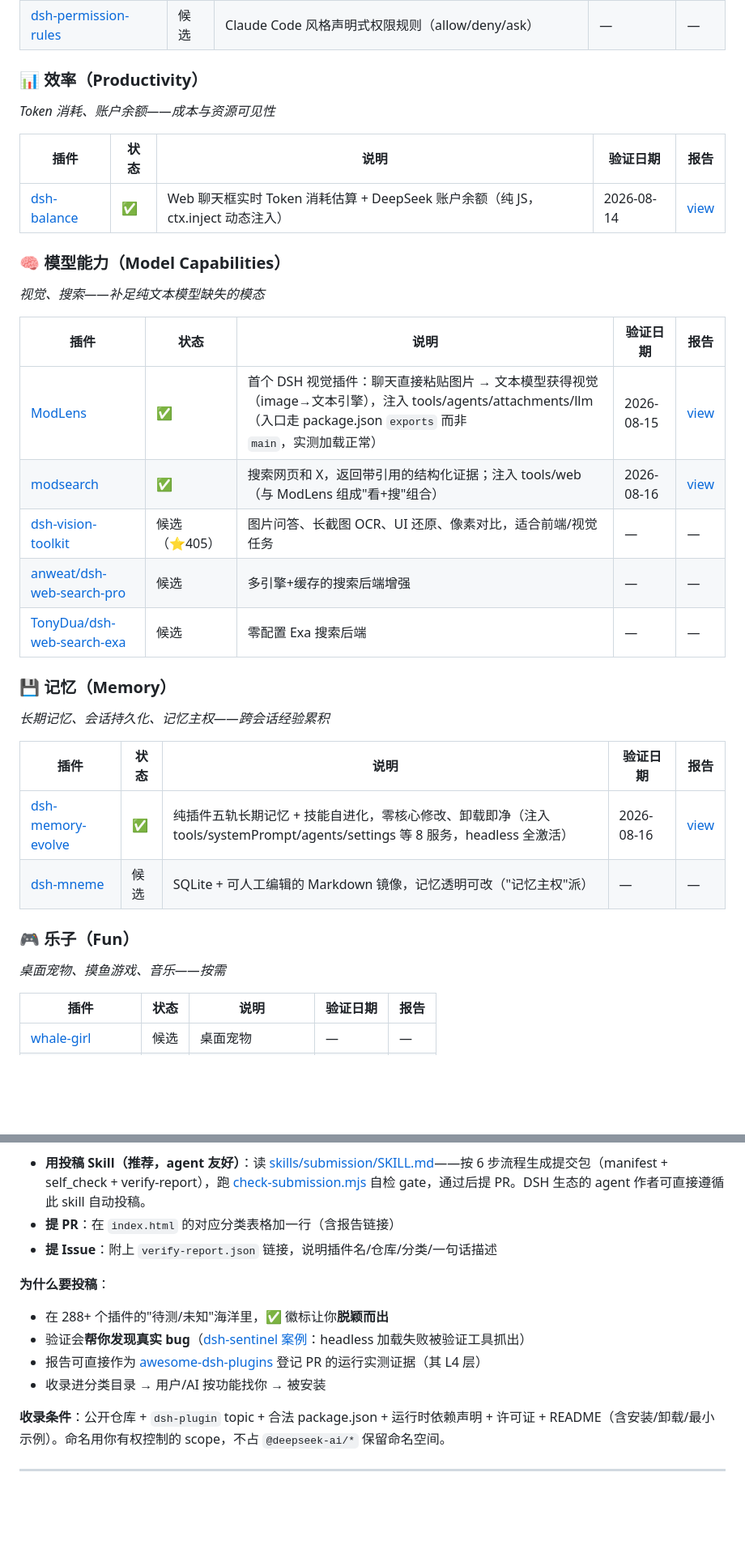
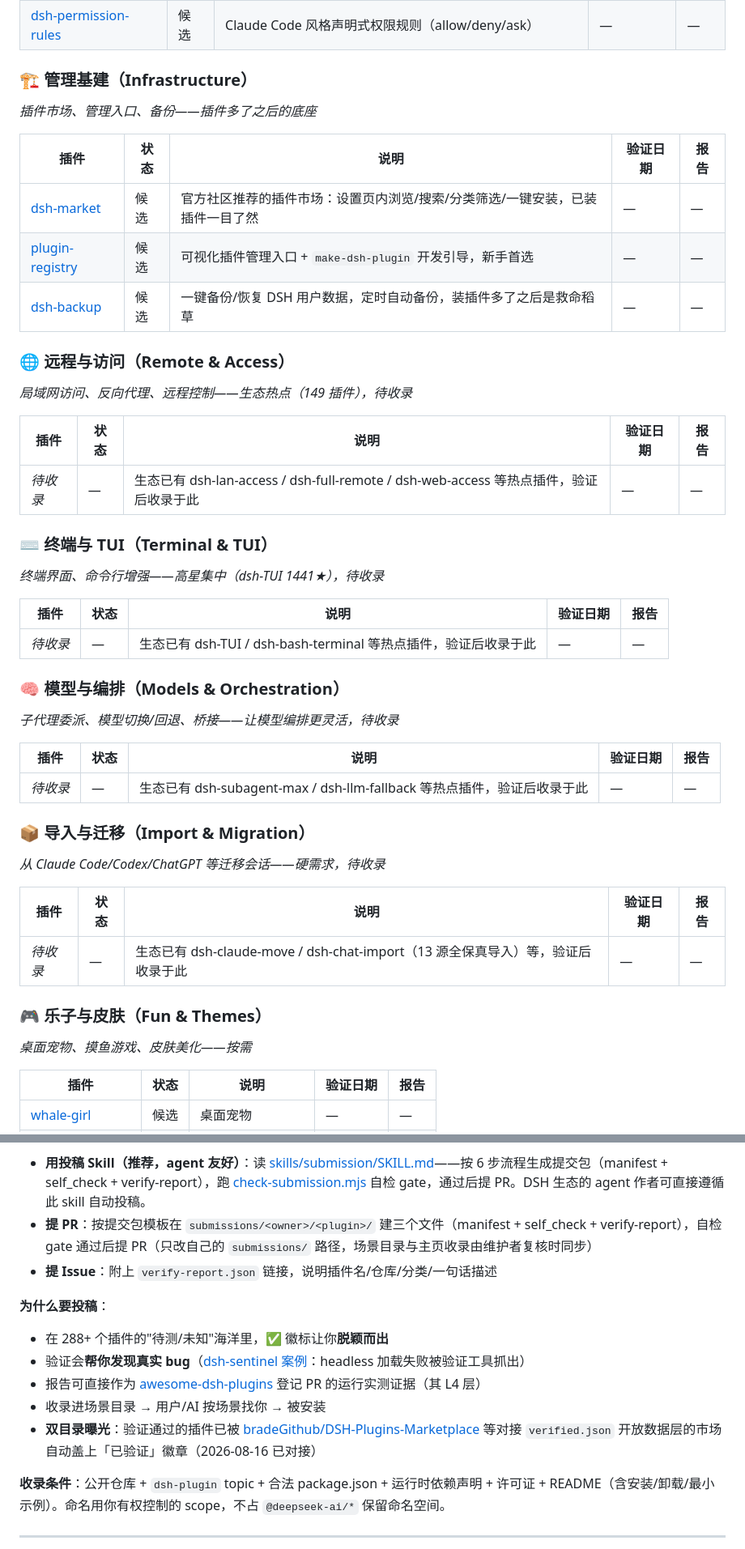
Before and after one commit to qing3a/dsh-plugin-verify, a Markdown page: README.md, 2 parts joined by grey strips. Shown at 81% size. Rendered like a GitHub page; blank space fills up the shorter version.

Commit message:
import README.md (30671 bytes, update)

```diff
--- a/README.md
+++ b/README.md
@@ -138,38 +164,51 @@
 | [dsh-mcpguard](https://github.com/ChenLaoshiYF/dsh-mcpguard) | 候选 | 扫描 skill 与 MCP 配置中的提示注入、同形字、危险 shell | — | — |
 | [dsh-permission-rules](https://github.com/PerryLink/dsh-permission-rules) | 候选 | Claude Code 风格声明式权限规则（allow/deny/ask） | — | — |
 
-### 📊 效率（Productivity）
+### 🏗 管理基建（Infrastructure）
 
-*Token 消耗、账户余额——成本与资源可见性*
+*插件市场、管理入口、备份——插件多了之后的底座*
 
 | 插件 | 状态 | 说明 | 验证日期 | 报告 |
 |---|---|---|---|---|
-| [dsh-balance](https://github.com/TwotwoPiggy/dsh-balance) | ✅ | Web 聊天框实时 Token 消耗估算 + DeepSeek 账户余额（纯 JS，ctx.inject 动态注入） | 2026-08-14 | [view](reports/balance-2026-08-14.json) |
+| [dsh-market](https://github.com/dsh-market/dsh-market) | 候选 | 官方社区推荐的插件市场：设置页内浏览/搜索/分类筛选/一键安装，已装插件一目了然 | — | — |
+| [plugin-registry](https://github.com/vlln/plugin-registry) | 候选 | 可视化插件管理入口 + `make-dsh-plugin` 开发引导，新手首选 | — | — |
+| [dsh-backup](https://github.com/xiaoyuyu6420/dsh-backup) | 候选 | 一键备份/恢复 DSH 用户数据，定时自动备份，装插件多了之后是救命稻草 | — | — |
 
-### 🧠 模型能力（Model Capabilities）
+### 🌐 远程与访问（Remote & Access）
 
-*视觉、搜索——补足纯文本模型缺失的模态*
+*局域网访问、反向代理、远程控制——生态热点（149 插件），待收录*
 
 | 插件 | 状态 | 说明 | 验证日期 | 报告 |
 |---|---|---|---|---|
-| [ModLens](https://github.com/liustack/modlens) | ✅ | 首个 DSH 视觉插件：聊天直接粘贴图片 → 文本模型获得视觉（image→文本引擎），注入 tools/agents/attachments/llm（入口走 package.json `exports` 而非 `main`，实测加载正常） | 2026-08-15 | [view](reports/modlens-2026-08-15.json) |
-| [modsearch](https://github.com/liustack/modsearch) | ✅ | 搜索网页和 X，返回带引用的结构化证据；注入 tools/web（与 ModLens 组成"看+搜"组合） | 2026-08-16 | [view](reports/modsearch-2026-08-16.json) |
-| [dsh-vision-toolkit](https://github.com/Anionex/dsh-vision-toolkit) | 候选（⭐405） | 图片问答、长截图 OCR、UI 还原、像素对比，适合前端/视觉任务 | — | — |
-| [anweat/dsh-web-search-pro](https://github.com/anweat/dsh-web-search-pro) | 候选 | 多引擎+缓存的搜索后端增强 | — | — |
-| [TonyDua/dsh-web-search-exa](https://github.com/TonyDua/dsh-web-search-exa) | 候选 | 零配置 Exa 搜索后端 | — | — |
+| *待收录* | — | 生态已有 dsh-lan-access / dsh-full-remote / dsh-web-access 等热点插件，验证后收录于此 | — | — |
 
-### 💾 记忆（Memory）
+### ⌨️ 终端与 TUI（Terminal & TUI）
 
-*长期记忆、会话持久化、记忆主权——跨会话经验累积*
+*终端界面、命令行增强——高星集中（dsh-TUI 1441★），待收录*
 
 | 插件 | 状态 | 说明 | 验证日期 | 报告 |
 |---|---|---|---|---|
-| [dsh-memory-evolve](https://github.com/csyangwen/dsh-memory-evolve) | ✅ | 纯插件五轨长期记忆 + 技能自进化，零核心修改、卸载即净（注入 tools/systemPrompt/agents/settings 等 8 服务，headless 全激活） | 2026-08-16 | [view](reports/memory-evolve-2026-08-16.json) |
-| [dsh-mneme](https://github.com/modusensus/dsh-mneme) | 候选 | SQLite + 可人工编辑的 Markdown 镜像，记忆透明可改（"记忆主权"派） | — | — |
+| *待收录* | — | 生态已有 dsh-TUI / dsh-bash-terminal 等热点插件，验证后收录于此 | — | — |
 
-### 🎮 乐子（Fun）
+### 🧠 模型与编排（Models & Orchestration）
 
-*桌面宠物、摸鱼游戏、音乐——按需*
+*子代理委派、模型切换/回退、桥接——让模型编排更灵活，待收录*
+
+| 插件 | 状态 | 说明 | 验证日期 | 报告 |
+|---|---|---|---|---|
+| *待收录* | — | 生态已有 dsh-subagent-max / dsh-llm-fallback 等热点插件，验证后收录于此 | — | — |
+
+### 📦 导入与迁移（Import & Migration）
+
+*从 Claude Code/Codex/ChatGPT 等迁移会话——硬需求，待收录*
+
+| 插件 | 状态 | 说明 | 验证日期 | 报告 |
+|---|---|---|---|---|
+| *待收录* | — | 生态已有 dsh-claude-move / dsh-chat-import（13 源全保真导入）等，验证后收录于此 | — | — |
+
+### 🎮 乐子与皮肤（Fun & Themes）
+
+*桌面宠物、摸鱼游戏、皮肤美化——按需*
 
 | 插件 | 状态 | 说明 | 验证日期 | 报告 |
 |---|---|---|---|---|
@@ -318,14 +357,15 @@ npx dsh-plugin-verify <你的插件路径> --repo <DSH checkout>
 
 **投稿方式**（任选）：
 - **用投稿 Skill（推荐，agent 友好）**：读 [skills/submission/SKILL.md](skills/submission/SKILL.md)——按 6 步流程生成提交包（manifest + self_check + verify-report），跑 [check-submission.mjs](scripts/check-submission.mjs) 自检 gate，通过后提 PR。DSH 生态的 agent 作者可直接遵循此 skill 自动投稿。
-- **提 PR**：在 `index.html` 的对应分类表格加一行（含报告链接）
+- **提 PR**：按提交包模板在 `submissions/<owner>/<plugin>/` 建三个文件（manifest + self_check + verify-report），自检 gate 通过后提 PR（只改自己的 `submissions/` 路径，场景目录与主页收录由维护者复核时同步）
 - **提 Issue**：附上 `verify-report.json` 链接，说明插件名/仓库/分类/一句话描述
 
 **为什么要投稿**：
 - 在 288+ 个插件的"待测/未知"海洋里，✅ 徽标让你**脱颖而出**
 - 验证会**帮你发现真实 bug**（[dsh-sentinel 案例](https://github.com/fuhefei/dsh-sentinel/issues/4)：headless 加载失败被验证工具抓出）
 - 报告可直接作为 [awesome-dsh-plugins](https://github.com/AdamPlatin123/awesome-dsh-plugins) 登记 PR 的运行实测证据（其 L4 层）
-- 收录进分类目录 → 用户/AI 按功能找你 → 被安装
+- 收录进场景目录 → 用户/AI 按场景找你 → 被安装
+- **双目录曝光**：验证通过的插件已被 [bradeGithub/DSH-Plugins-Marketplace](https://github.com/bradeGithub/DSH-Plugins-Marketplace) 等对接 `verified.json` 开放数据层的市场自动盖上「已验证」徽章（2026-08-16 已对接）
 
 **收录条件**：公开仓库 + `dsh-plugin` topic + 合法 package.json + 运行时依赖声明 + 许可证 + README（含安装/卸载/最小示例）。命名用你有权控制的 scope，不占 `@deepseek-ai/*` 保留命名空间。
 
```
Also changed, not shown: other parts of README.md (+57 -31 lines).
